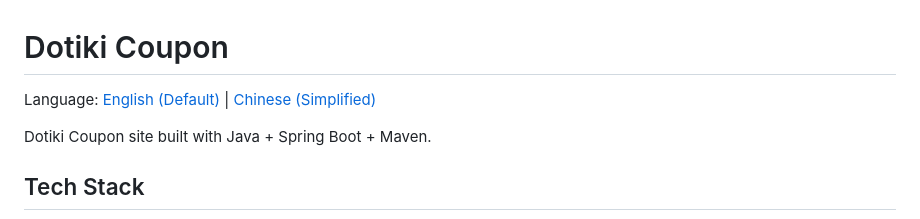
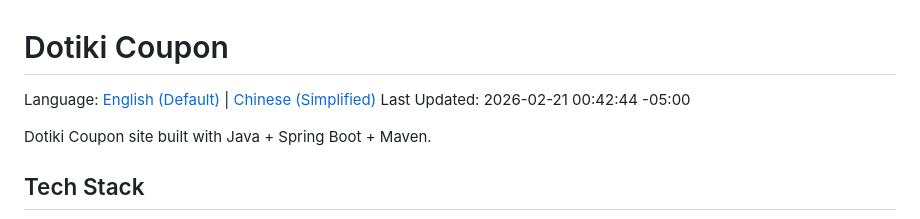
Before and after one commit to AllenL1nG1t/coupon-site, a Markdown page: README.md, the part around the change. Rendered like a GitHub page.

Commit message:
docs(readme): add last updated timestamp

```diff
--- a/README.md
+++ b/README.md
@@ -1,6 +1,7 @@
 # Dotiki Coupon
 
 Language: [English (Default)](README.md) | [Chinese (Simplified)](README.zh-CN.md)
+Last Updated: 2026-02-21 00:42:44 -05:00
 
 Dotiki Coupon site built with Java + Spring Boot + Maven.
 
```
